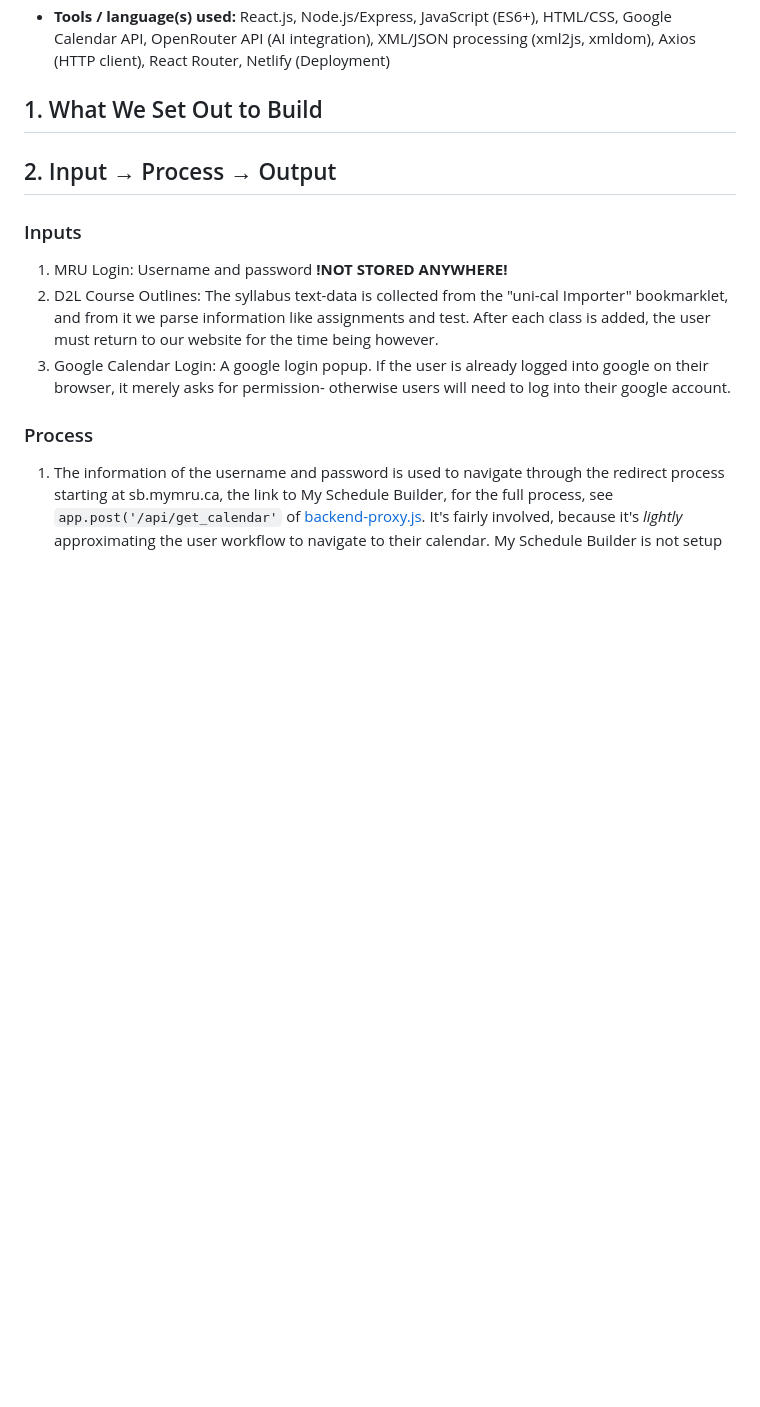
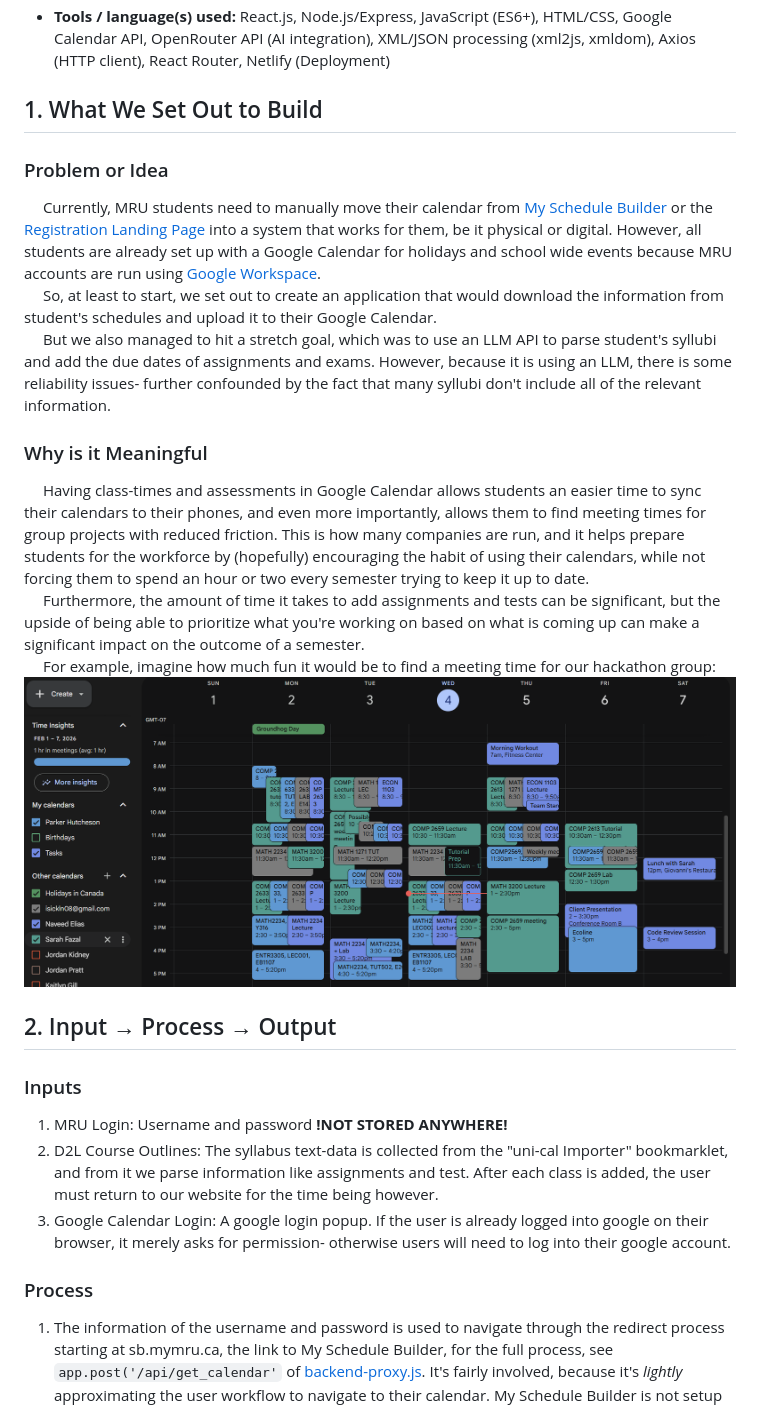
Before and after one commit to NIPS-COMP2633/NIPS2633, a Markdown page: DISCUSSION.md, the part around the change. Rendered like a GitHub page; pictures changed too: assets/calendars.png (added); blank space fills up the shorter version.

Commit message:
issue-50: Fill out what we set out to build (#60)
Co-authored-by: sudonym-i <isickln08@gmail.com>

```diff
--- a/DISCUSSION.md
+++ b/DISCUSSION.md
@@ -6,6 +6,16 @@
 - **Tools / language(s) used:** React.js, Node.js/Express, JavaScript (ES6+), HTML/CSS, Google Calendar API, OpenRouter API (AI integration), XML/JSON processing (xml2js, xmldom), Axios (HTTP client), React Router, Netlify (Deployment)
 
 ## 1. What We Set Out to Build
+### Problem or Idea
+&emsp; Currently, MRU students need to manually move their calendar from [My Schedule Builder](https://sb.mymru.ca/criteria.jsp) or the [Registration Landing Page](https://ban9ssb-prod.mtroyal.ca/StudentRegistrationSsb/ssb/registration) into a system that works for them, be it physical or digital. However, all students are already set up with a Google Calendar for holidays and school wide events because MRU accounts are run using [Google Workspace](https://en.wikipedia.org/wiki/Google_Workspace).
+&emsp; So, at least to start, we set out to create an application that would download the information from student's schedules and upload it to their Google Calendar.
+&emsp; But we also managed to hit a stretch goal, which was to use an LLM API to parse student's syllubi and add the due dates of assignments and exams. However, because it is using an LLM, there is some reliability issues- further confounded by the fact that many syllubi don't include all of the relevant information.
+
+### Why is it Meaningful
+&emsp; Having class-times and assessments in Google Calendar allows students an easier time to sync their calendars to their phones, and even more importantly, allows them to find meeting times for group projects with reduced friction. This is how many companies are run, and it helps prepare students for the workforce by (hopefully) encouraging the habit of using their calendars, while not forcing them to spend an hour or two every semester trying to keep it up to date.
+&emsp; Furthermore, the amount of time it takes to add assignments and tests can be significant, but the upside of being able to prioritize what you're working on based on what is coming up can make a significant impact on the outcome of a semester.
+&emsp; For example, imagine how much fun it would be to find a meeting time for our hackathon group:
+![collaborative-calendars](/assets/calendars.png)
 
 ## 2. Input → Process → Output
 ### Inputs
```
